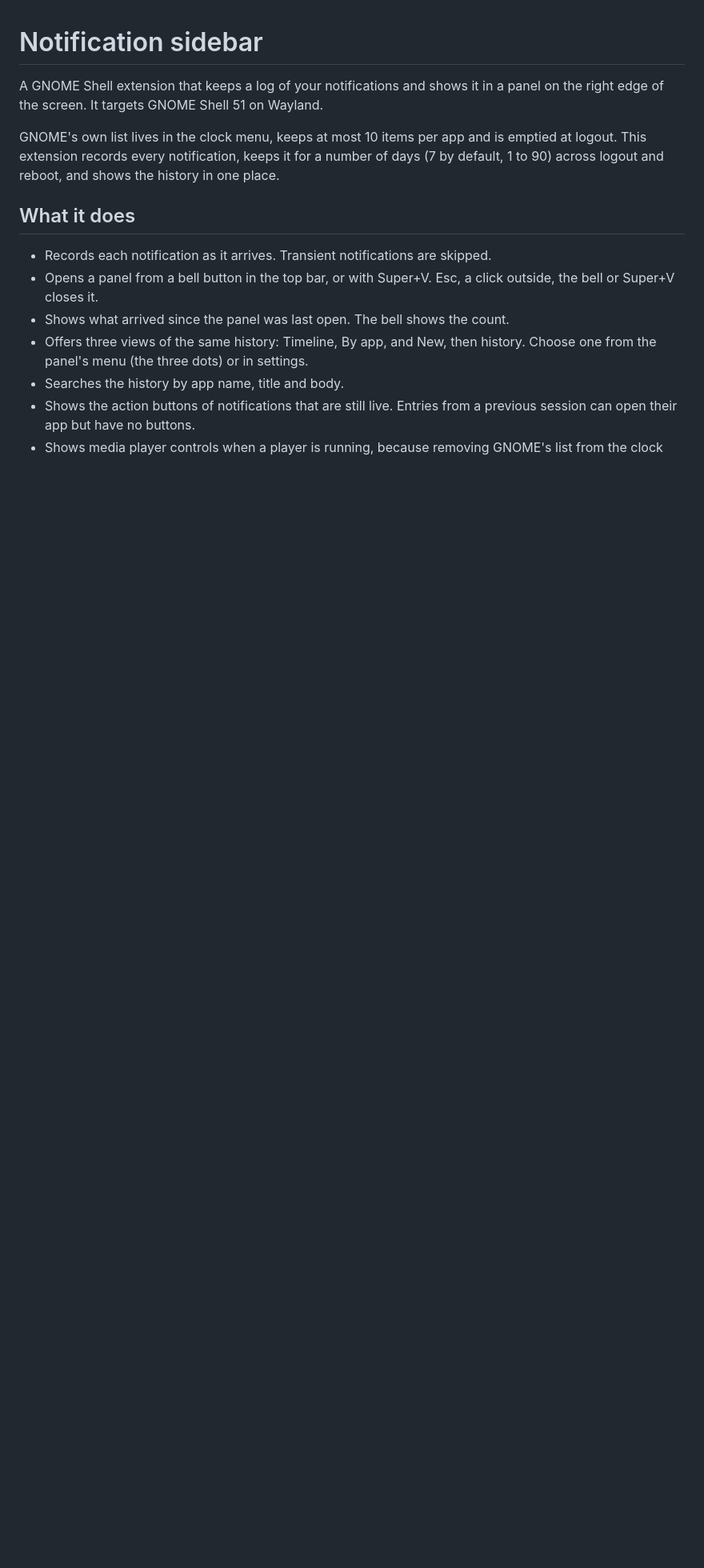
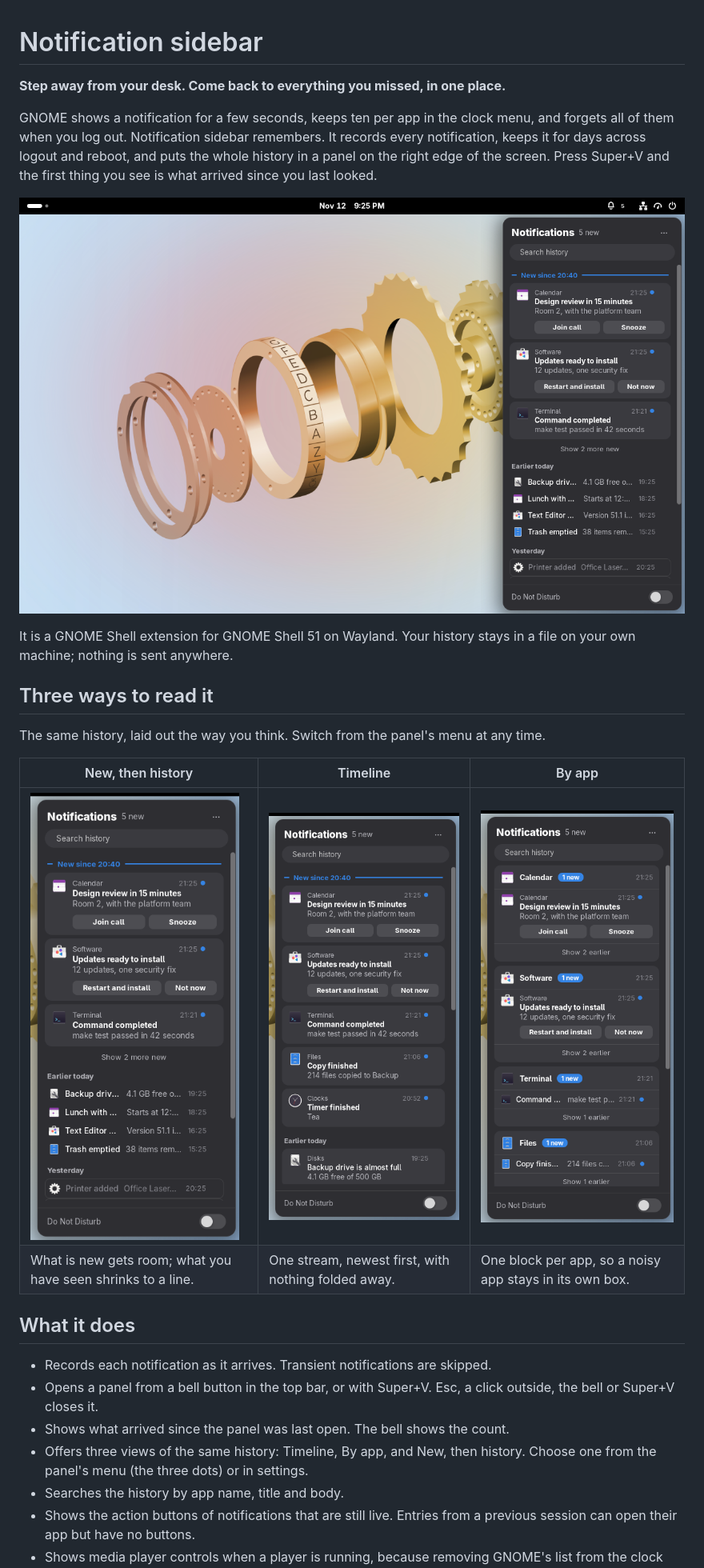
Before and after one commit to bradvrudney/notification-sidebar, a Markdown page: README.md, the part around one of its changes. Shown at 80% size. GitHub-like rendering; pictures changed too: docs/screenshots/desktop.png (added), docs/screenshots/view-by-app.png (added), docs/screenshots/view-new-then-history.png (added); blank space fills up the shorter version.

```diff
--- a/README.md
+++ b/README.md
@@ -1,8 +1,21 @@
 # Notification sidebar
 
-A GNOME Shell extension that keeps a log of your notifications and shows it in a panel on the right edge of the screen. It targets GNOME Shell 51 on Wayland.
+**Step away from your desk. Come back to everything you missed, in one place.**
 
-GNOME's own list lives in the clock menu, keeps at most 10 items per app and is emptied at logout. This extension records every notification, keeps it for a number of days (7 by default, 1 to 90) across logout and reboot, and shows the history in one place.
+GNOME shows a notification for a few seconds, keeps ten per app in the clock menu, and forgets all of them when you log out. Notification sidebar remembers. It records every notification, keeps it for days across logout and reboot, and puts the whole history in a panel on the right edge of the screen. Press Super+V and the first thing you see is what arrived since you last looked.
+
+![The sidebar open on a GNOME desktop: new notifications as cards with their buttons, earlier ones as compact lines under day headings](docs/screenshots/desktop.png)
+
+It is a GNOME Shell extension for GNOME Shell 51 on Wayland. Your history stays in a file on your own machine; nothing is sent anywhere.
+
+## Three ways to read it
+
+The same history, laid out the way you think. Switch from the panel's menu at any time.
+
+| New, then history | Timeline | By app |
+|---|---|---|
+| ![New notifications as full cards, older ones as one line each](docs/screenshots/view-new-then-history.png) | ![One stream of full cards, newest first, under time headings](docs/screenshots/view-timeline.png) | ![One block per app with a count of new items](docs/screenshots/view-by-app.png) |
+| What is new gets room; what you have seen shrinks to a line. | One stream, newest first, with nothing folded away. | One block per app, so a noisy app stays in its own box. |
 
 ## What it does
 
```
Also changed, not shown: other parts of README.md (+2 -1 lines), 4 other files.
